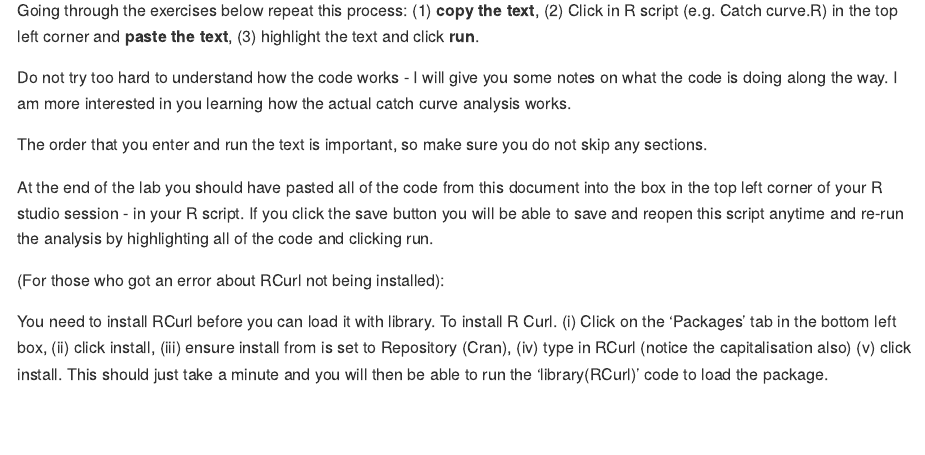
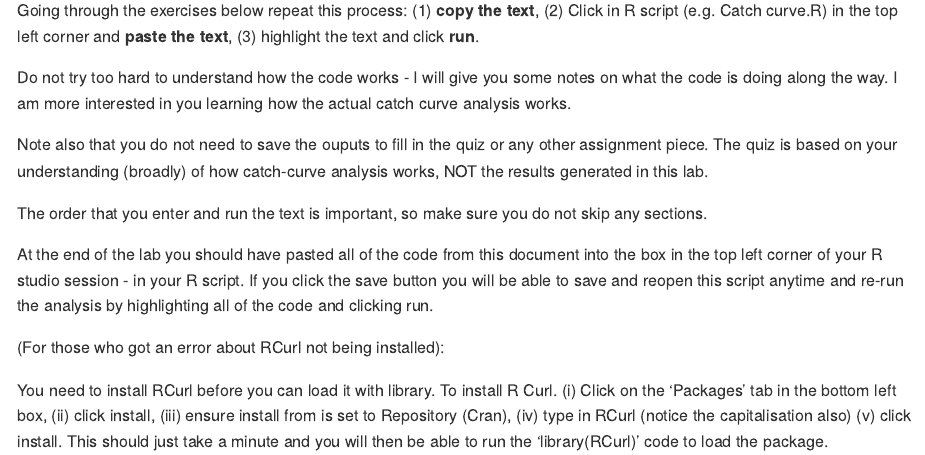
Before and after one commit to UWA-SCIE2204-Marine-Systems/Catch-curve, an R Markdown document (CatchCurveMarkdown.Rmd): the page in a window 1100 px wide, from 1840 px down. The pictures show the output file CatchCurveMarkdown.md that the author committed with the source, drawn offline in the style of GitHub; long lines of code are wrapped.

Commit message:
adding info about quiz

```diff
--- a/CatchCurveMarkdown.Rmd
+++ b/CatchCurveMarkdown.Rmd
@@ -50,6 +50,8 @@ Going through the exercises below repeat this process:
 (3) highlight the text and click **run**.
 
 Do not try too hard to understand how the code works - I will give you some notes on what the code is doing along the way. I am more interested in you learning how the actual catch curve analysis works.
+
+Note also that you do not need to save the ouputs to fill in the quiz or any other assignment piece. The quiz is based on your understanding (broadly) of how catch-curve analysis works, NOT the results generated in this lab.
 
 The order that you enter and run the text is important, so make sure you do not skip any sections.
 
```
Also changed, not shown: CatchCurveMarkdown.md.
